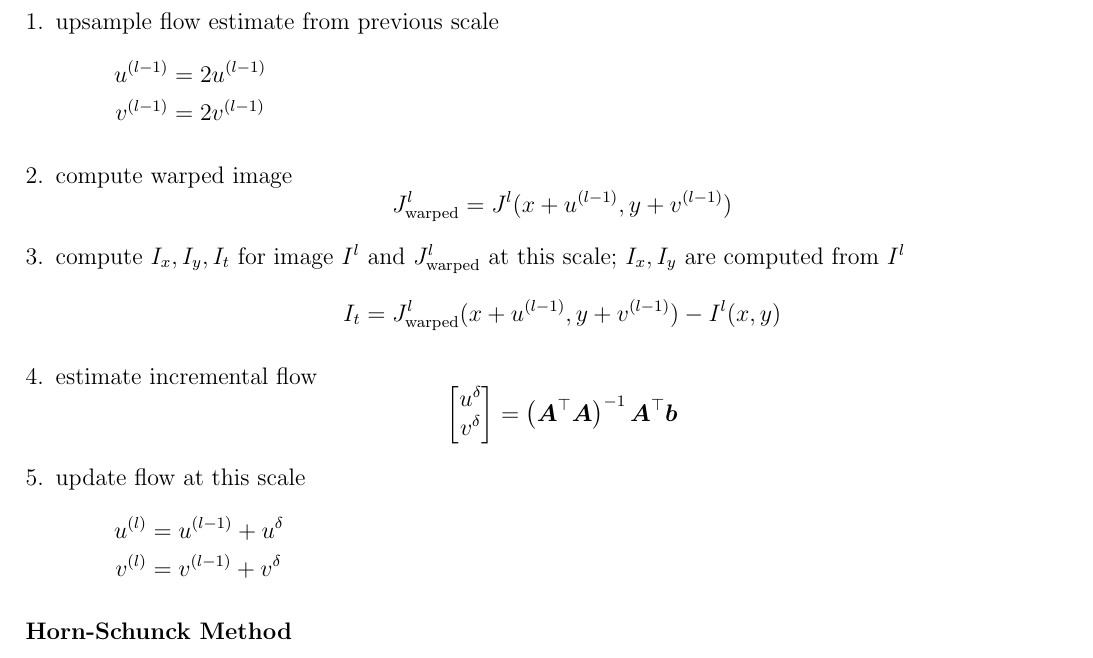
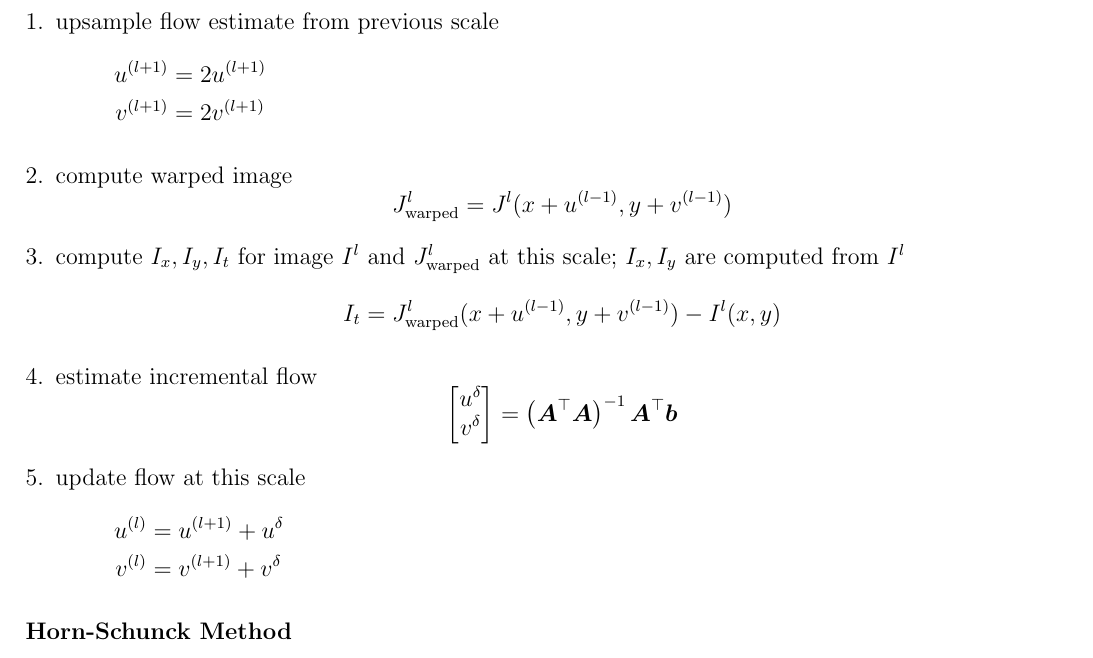
Before and after one commit to lin-e/imperial-revision, a LaTeX document (co316/main.tex): part of page 46 of 54, cut so that both start at the same text. Compiled offline with pdfLaTeX.

Commit message:
Correction in CV/L18

```diff
--- a/co316/main.tex
+++ b/co316/main.tex
@@ -2951,8 +2951,8 @@
                     \itemsep0em
                     \item upsample flow estimate from previous scale
                         \begin{align*} % check this?
-                            u^{(l - 1)} & = 2u^{(l - 1)} \\
-                            v^{(l - 1)} & = 2v^{(l - 1)}
+                            u^{(l + 1)} & = 2u^{(l + 1)} \\
+                            v^{(l + 1)} & = 2v^{(l + 1)}
                         \end{align*}
                     \item compute warped image
                         $$J_\text{warped}^l = J^l(x + u^{(l - 1)}, y + v^{(l - 1)})$$
@@ -2964,8 +2964,8 @@
                         \end{bmatrix} = \left(\mat{A}^\top\mat{A}\right)^{-1}\mat{A}^\top\vec{b}$$
                     \item update flow at this scale
                         \begin{align*}
-                            u^{(l)} & = u^{(l - 1)} + u^\delta \\
-                            v^{(l)} & = v^{(l - 1)} + v^\delta
+                            u^{(l)} & = u^{(l + 1)} + u^\delta \\
+                            v^{(l)} & = v^{(l + 1)} + v^\delta
                         \end{align*}
                 \end{enumerate}
             \subsubsection*{Horn-Schunck Method}
```
Also changed, not shown: co316/main.pdf.
